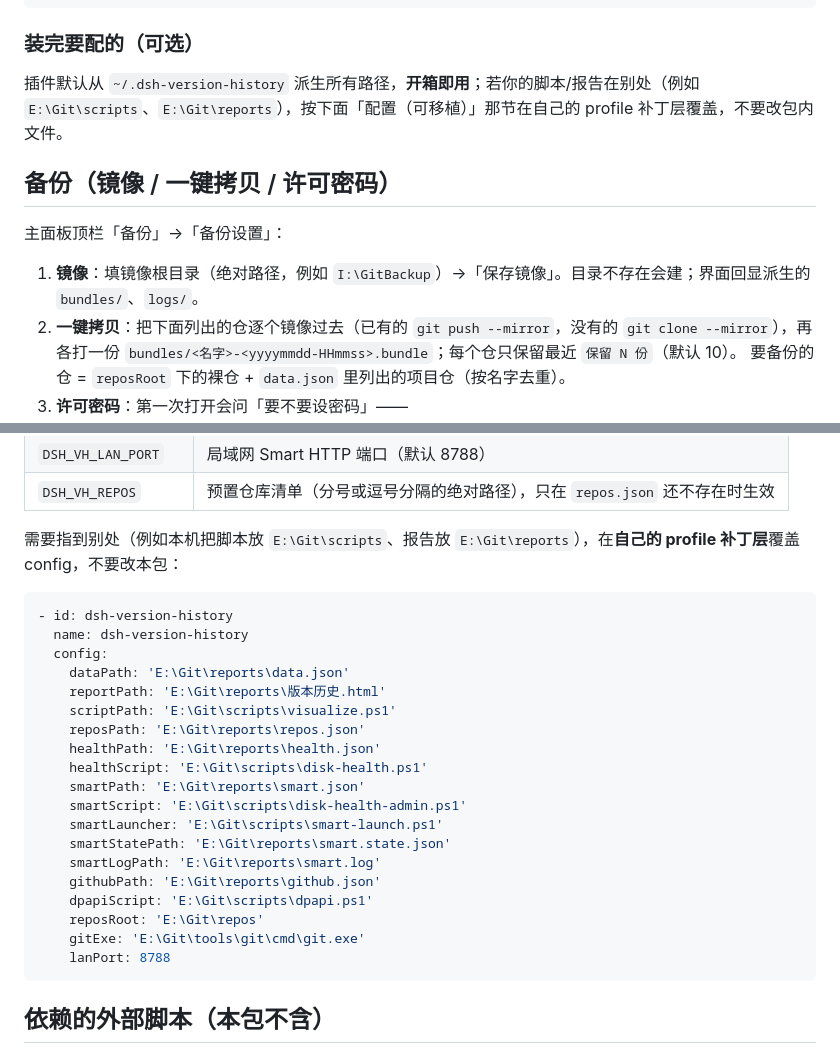
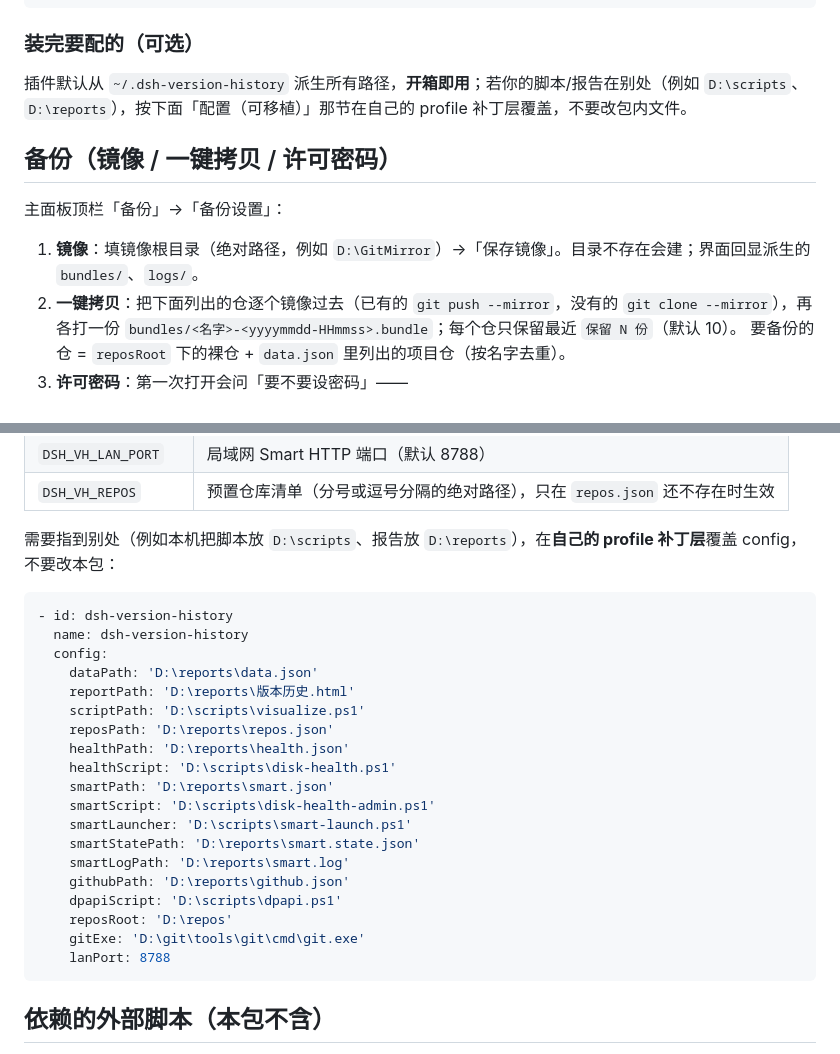
Before and after one commit to Tanjintao2/dsh-version-history, a Markdown page: README.md, 2 parts joined by grey strips. Rendered like a GitHub page.

Commit message:
0.1.14: redact machine details from docs screenshots and example paths

````diff
--- a/README.md
+++ b/README.md
@@ -64,13 +64,13 @@ plugin_manager: action=set_plugin,   target="include:dsh-version-history", enabl
 
 ### 装完要配的（可选）
 
-插件默认从 `~/.dsh-version-history` 派生所有路径，**开箱即用**；若你的脚本/报告在别处（例如 `E:\Git\scripts`、`E:\Git\reports`），按下面「配置（可移植）」那节在自己的 profile 补丁层覆盖，不要改包内文件。
+插件默认从 `~/.dsh-version-history` 派生所有路径，**开箱即用**；若你的脚本/报告在别处（例如 `D:\scripts`、`D:\reports`），按下面「配置（可移植）」那节在自己的 profile 补丁层覆盖，不要改包内文件。
 
 ## 备份（镜像 / 一键拷贝 / 许可密码）
 
 主面板顶栏「备份」→「备份设置」：
 
-1. **镜像**：填镜像根目录（绝对路径，例如 `I:\GitBackup`）→「保存镜像」。目录不存在会建；界面回显派生的 `bundles/`、`logs/`。
+1. **镜像**：填镜像根目录（绝对路径，例如 `D:\GitMirror`）→「保存镜像」。目录不存在会建；界面回显派生的 `bundles/`、`logs/`。
 2. **一键拷贝**：把下面列出的仓逐个镜像过去（已有的 `git push --mirror`，没有的 `git clone --mirror`），再各打一份
    `bundles/<名字>-<yyyymmdd-HHmmss>.bundle`；每个仓只保留最近 `保留 N 份`（默认 10）。
    要备份的仓 = `reposRoot` 下的裸仓 + `data.json` 里列出的项目仓（按名字去重）。
@@ -125,27 +125,27 @@ powershell -NoProfile -ExecutionPolicy Bypass -File E:\Git\scripts\backup-all.ps
 | `DSH_VH_LAN_PORT` | 局域网 Smart HTTP 端口（默认 8788） |
 | `DSH_VH_REPOS` | 预置仓库清单（分号或逗号分隔的绝对路径），只在 `repos.json` 还不存在时生效 |
 
-需要指到别处（例如本机把脚本放 `E:\Git\scripts`、报告放 `E:\Git\reports`），在**自己的 profile 补丁层**覆盖 config，不要改本包：
+需要指到别处（例如本机把脚本放 `D:\scripts`、报告放 `D:\reports`），在**自己的 profile 补丁层**覆盖 config，不要改本包：
 
 ```yaml
 - id: dsh-version-history
   name: dsh-version-history
   config:
-    dataPath: 'E:\Git\reports\data.json'
-    reportPath: 'E:\Git\reports\版本历史.html'
-    scriptPath: 'E:\Git\scripts\visualize.ps1'
-    reposPath: 'E:\Git\reports\repos.json'
-    healthPath: 'E:\Git\reports\health.json'
-    healthScript: 'E:\Git\scripts\disk-health.ps1'
-    smartPath: 'E:\Git\reports\smart.json'
-    smartScript: 'E:\Git\scripts\disk-health-admin.ps1'
-    smartLauncher: 'E:\Git\scripts\smart-launch.ps1'
-    smartStatePath: 'E:\Git\reports\smart.state.json'
-    smartLogPath: 'E:\Git\reports\smart.log'
-    githubPath: 'E:\Git\reports\github.json'
-    dpapiScript: 'E:\Git\scripts\dpapi.ps1'
-    reposRoot: 'E:\Git\repos'
-    gitExe: 'E:\Git\tools\git\cmd\git.exe'
+    dataPath: 'D:\reports\data.json'
+    reportPath: 'D:\reports\版本历史.html'
+    scriptPath: 'D:\scripts\visualize.ps1'
+    reposPath: 'D:\reports\repos.json'
+    healthPath: 'D:\reports\health.json'
+    healthScript: 'D:\scripts\disk-health.ps1'
+    smartPath: 'D:\reports\smart.json'
+    smartScript: 'D:\scripts\disk-health-admin.ps1'
+    smartLauncher: 'D:\scripts\smart-launch.ps1'
+    smartStatePath: 'D:\reports\smart.state.json'
+    smartLogPath: 'D:\reports\smart.log'
+    githubPath: 'D:\reports\github.json'
+    dpapiScript: 'D:\scripts\dpapi.ps1'
+    reposRoot: 'D:\repos'
+    gitExe: 'D:\git\tools\git\cmd\git.exe'
     lanPort: 8788
 ```
 
````
Also changed, not shown: other parts of README.md (+5 -5 lines), CHANGELOG.md (+16 -2 lines), docs/DETAIL.md (+18 -18 lines), docs/screenshots/panel-backup.png, docs/screenshots/panel-main.png, 7 other files.
